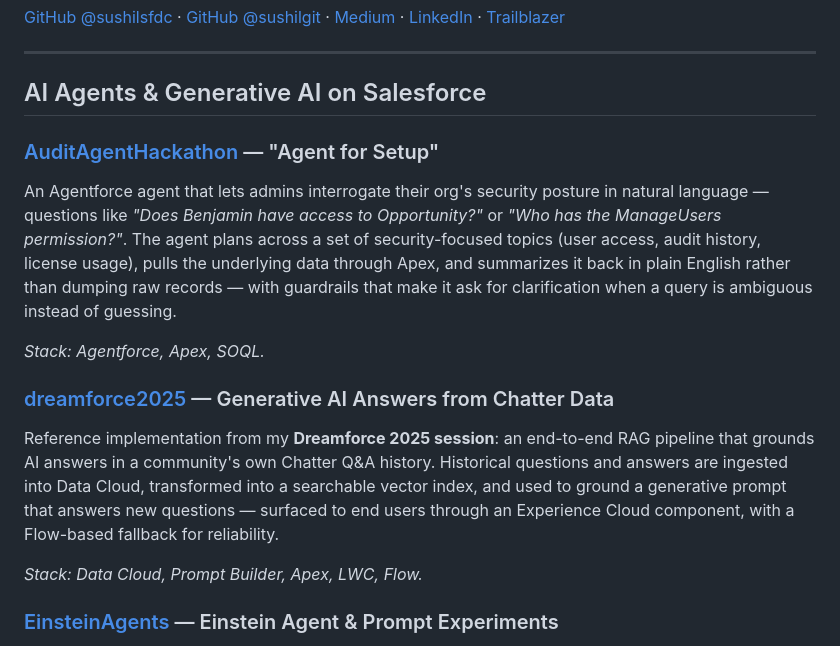
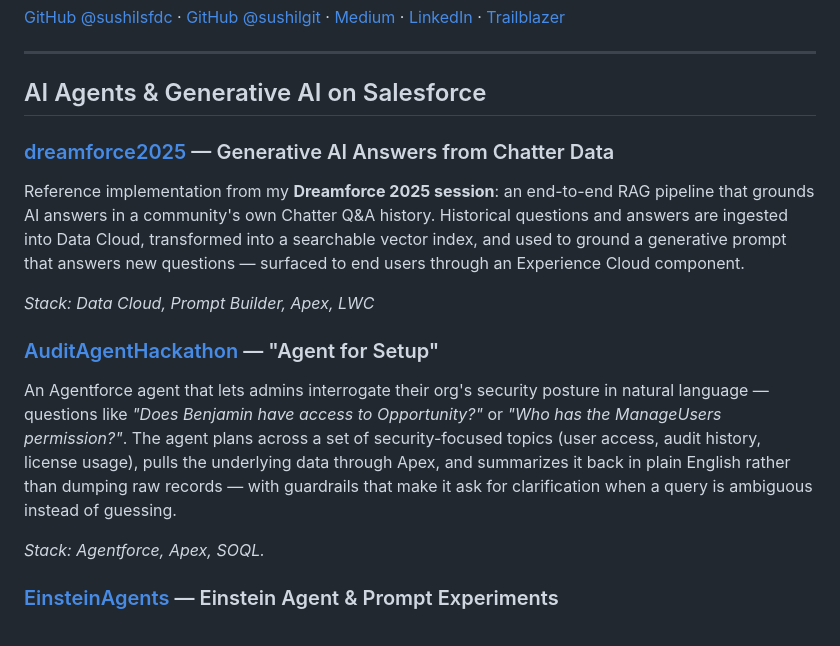
Before and after one commit to sushilsfdc/sushilsfdc.github.io, a Markdown page: README.md, the part around the change. GitHub-like rendering.

Commit message:
changed position

```diff
--- a/README.md
+++ b/README.md
@@ -6,15 +6,16 @@ Salesforce Technical Architect — 15+ years on the platform. This page is a map
 
 ## AI Agents & Generative AI on Salesforce
 
+
+### [dreamforce2025](https://github.com/sushilsfdc/dreamforce2025) — Generative AI Answers from Chatter Data
+Reference implementation from my **Dreamforce 2025 session**: an end-to-end RAG pipeline that grounds AI answers in a community's own Chatter Q&A history. Historical questions and answers are ingested into Data Cloud, transformed into a searchable vector index, and used to ground a generative prompt that answers new questions — surfaced to end users through an Experience Cloud component.
+
+*Stack: Data Cloud, Prompt Builder, Apex, LWC*
+
 ### [AuditAgentHackathon](https://github.com/sushilsfdc/AuditAgentHackathon) — "Agent for Setup"
 An Agentforce agent that lets admins interrogate their org's security posture in natural language — questions like *"Does Benjamin have access to Opportunity?"* or *"Who has the ManageUsers permission?"*. The agent plans across a set of security-focused topics (user access, audit history, license usage), pulls the underlying data through Apex, and summarizes it back in plain English rather than dumping raw records — with guardrails that make it ask for clarification when a query is ambiguous instead of guessing.
 
 *Stack: Agentforce, Apex, SOQL.*
-
-### [dreamforce2025](https://github.com/sushilsfdc/dreamforce2025) — Generative AI Answers from Chatter Data
-Reference implementation from my **Dreamforce 2025 session**: an end-to-end RAG pipeline that grounds AI answers in a community's own Chatter Q&A history. Historical questions and answers are ingested into Data Cloud, transformed into a searchable vector index, and used to ground a generative prompt that answers new questions — surfaced to end users through an Experience Cloud component, with a Flow-based fallback for reliability.
-
-*Stack: Data Cloud, Prompt Builder, Apex, LWC, Flow.*
 
 ### [EinsteinAgents](https://github.com/sushilsfdc/EinsteinAgents) — Einstein Agent & Prompt Experiments
 Earlier-generation experiments that fed into the two projects above: an Einstein Copilot agent that summarizes a user's Setup Audit Trail on request (written up in [Building an Agent for Salesforce Admins](https://medium.com/@sfdcsushil/building-agent-for-salesforce-admins-c1bc8b4f4d89)), and a prompt-guarded case creation flow that screens submissions for PII before they're saved ([write-up](https://medium.com/@sfdcsushil/941d56b7829e)).
```
